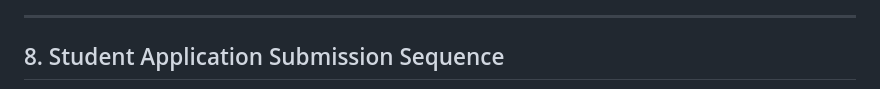
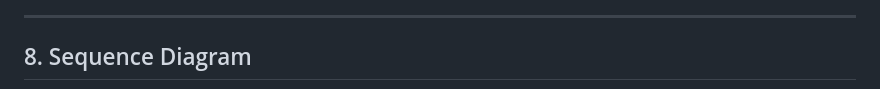
Before and after one commit to EthanYixuanMi/WKU-Admission-System, a Markdown page: README.md, the part around one of its changes. Rendered like a GitHub page.

```diff
--- a/README.md
+++ b/README.md
@@ -133,5 +133,5 @@ flowchart TD
 
 ---
 
-## 8. Student Application Submission Sequence
+## 8. Sequence Diagram
 
```
Also changed, not shown: other parts of README.md (+1 -5 lines).
